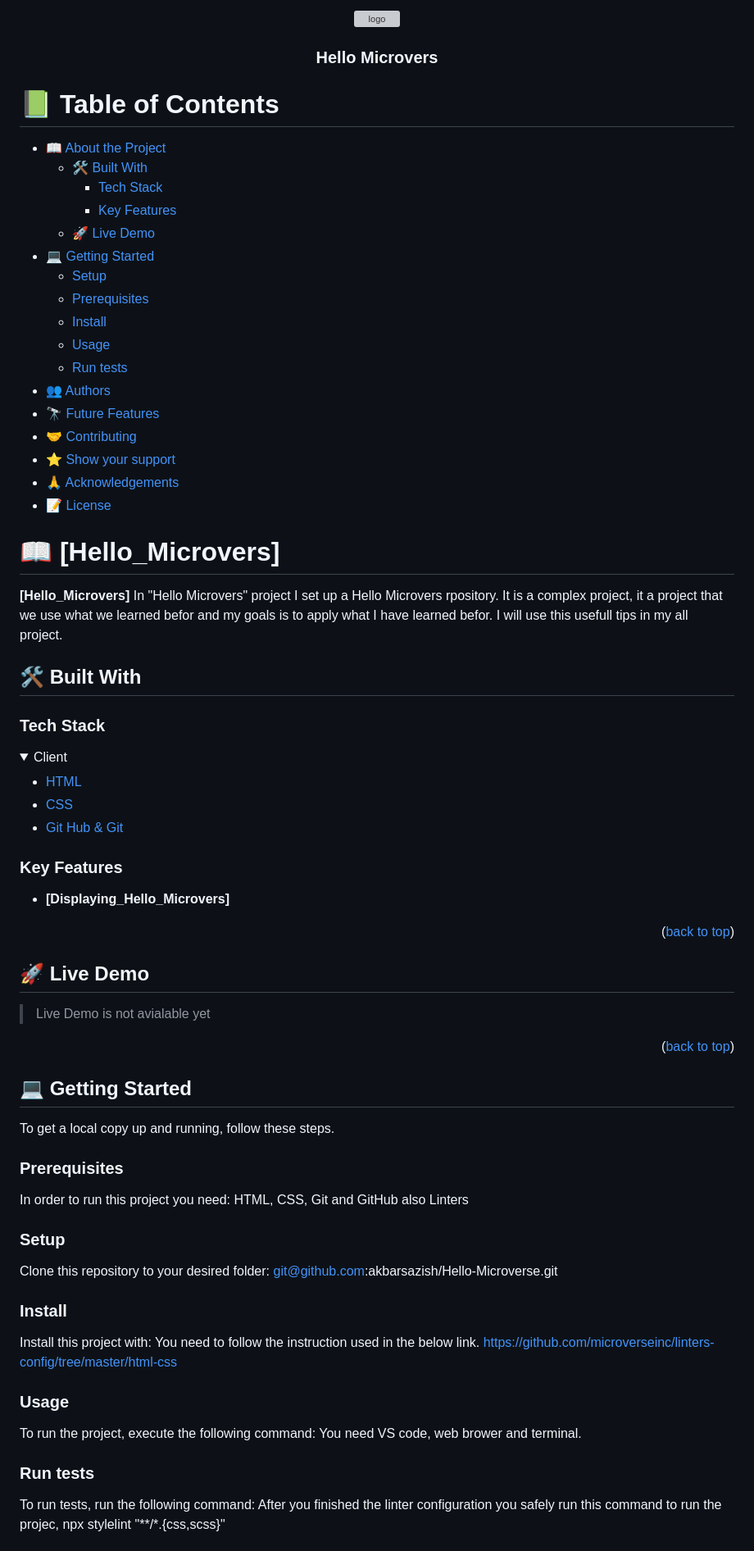
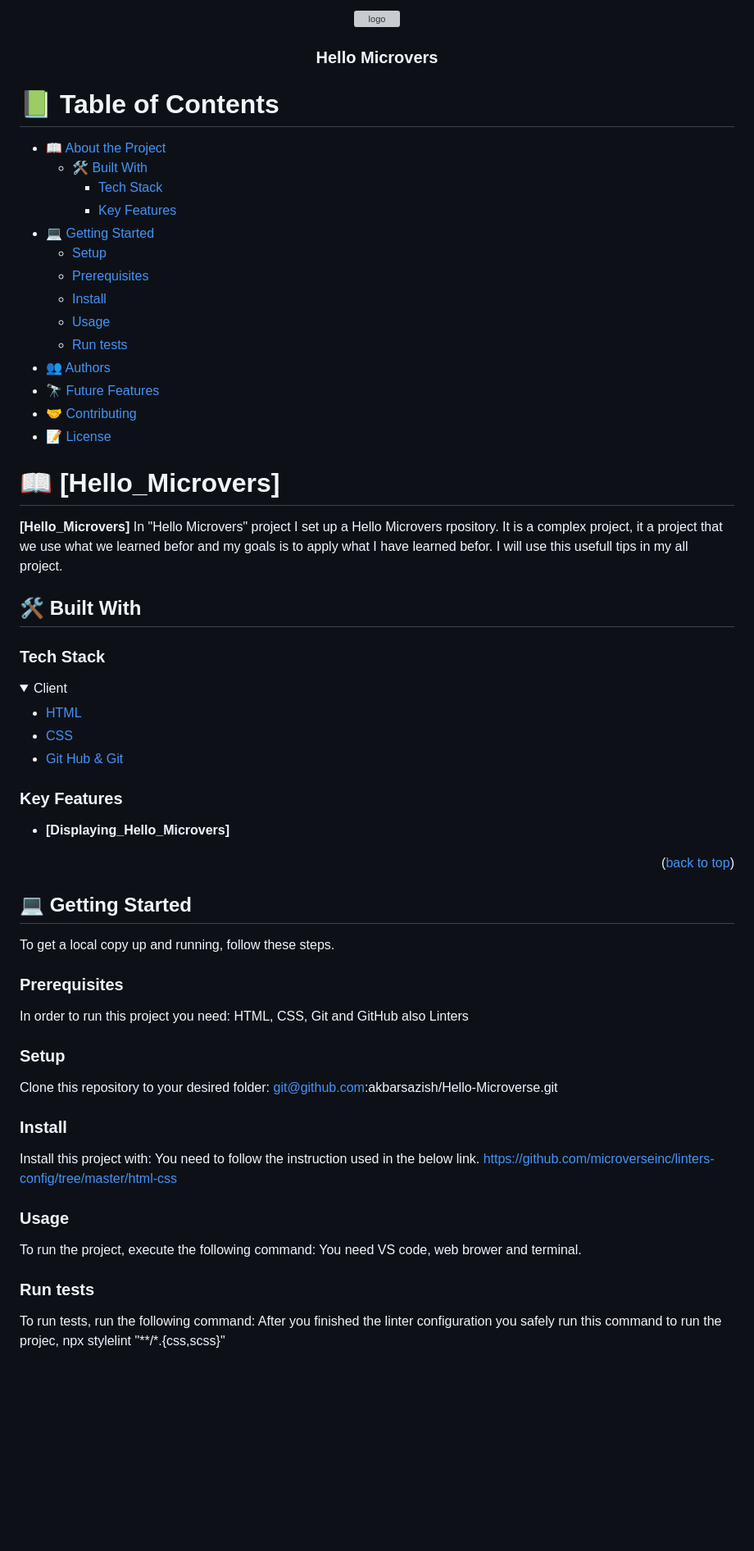
Before and after one commit to akbarsazish/Hello-Microverse, a Markdown page: README.md, the part around one of its changes. Shown at 82% size. GitHub-like rendering; folded sections open; blank space fills up the shorter version; grey boxes are pictures that could not be loaded.

Commit message:
Remove all comments from read me file

````diff
--- a/README.md
+++ b/README.md
@@ -1,29 +1,5 @@
 <a name="readme-top"></a>
 
-<!--
-HOW TO USE:
-This is an example of how you may give instructions on setting up your project locally.
-
-Modify this file to match your project and remove sections that don't apply.
-
-REQUIRED SECTIONS:
-- Table of Contents
-- About the Project
-  - Built With
-  - Live Demo
-- Getting Started
-- Authors
-- Future Features
-- Contributing
-- Show your support
-- Acknowledgements
-- License
-
-OPTIONAL SECTIONS:
-- FAQ
-
-After you're finished please remove all the comments and instructions!
--->
 
 <div align="center">
   <!-- You are encouraged to replace this logo with your own! Otherwise you can also remove it. -->
@@ -35,14 +11,12 @@ After you're finished please remove all the comments and instructions!
 </div>
 
 
-
 # 📗 Table of Contents
 
 - [📖 About the Project](#about-project)
   - [🛠 Built With](#built-with)
     - [Tech Stack](#tech-stack)
     - [Key Features](#key-features)
-  - [🚀 Live Demo](#live-demo)
 - [💻 Getting Started](#getting-started)
   - [Setup](#setup)
   - [Prerequisites](#prerequisites)
@@ -52,14 +26,11 @@ After you're finished please remove all the comments and instructions!
 - [👥 Authors](#authors)
 - [🔭 Future Features](#future-features)
 - [🤝 Contributing](#contributing)
-- [⭐️ Show your support](#support)
-- [🙏 Acknowledgements](#acknowledgements)
 - [📝 License](#license)
 
 <!-- PROJECT DESCRIPTION -->
 
 # 📖 [Hello_Microvers] <a name="about-project"></a>
-
 **[Hello_Microvers]** In "Hello Microvers" project I set up a Hello Microvers rpository. It is a complex project, it a project that we use what we learned befor and my goals is to apply what I have learned befor. I will use this usefull tips in my all project.
 
 ## 🛠 Built With <a name="built-with"></a>
@@ -77,75 +48,37 @@ After you're finished please remove all the comments and instructions!
 
 
 <!-- Features -->
-
 ### Key Features <a name="key-features"></a>
-
 - **[Displaying_Hello_Microvers]**
 
 
 <p align="right">(<a href="#readme-top">back to top</a>)</p>
 
-<!-- LIVE DEMO -->
-
-## 🚀 Live Demo <a name="live-demo"></a>
->Live Demo is not avialable yet
-
-<p align="right">(<a href="#readme-top">back to top</a>)</p>
 
 <!-- GETTING STARTED -->
 
 ## 💻 Getting Started <a name="getting-started"></a>
-
-
 To get a local copy up and running, follow these steps.
 
 ### Prerequisites
-
 In order to run this project you need:
 HTML, CSS, Git and GitHub also Linters
 
-<!--
-Example command:
-
-```sh
- gem install rails
-```
- -->
 
 ### Setup
-
 Clone this repository to your desired folder:
 git@github.com:akbarsazish/Hello-Microverse.git
-<!--
-Example commands:
 
-```sh
-  cd my-folder
-  git clone git@github.com:myaccount/my-project.git
-```
---->
 
 ### Install
-
 Install this project with:  You need to follow the instruction used in the below link.
 https://github.com/microverseinc/linters-config/tree/master/html-css
 
-<!--
-Example command:
-
-```sh
-  cd my-project
-  gem install
-```
---->
 
 ### Usage
-
 To run the project, execute the following command: You need VS code, web brower and  terminal.
 
 
-
 ### Run tests
-
 To run tests, run the following command:    After you finished the linter configuration you safely run this command to  run the projec,     npx stylelint "**/*.{css,scss}"
 
````
Also changed, not shown: other parts of README.md (+1 -35 lines).
